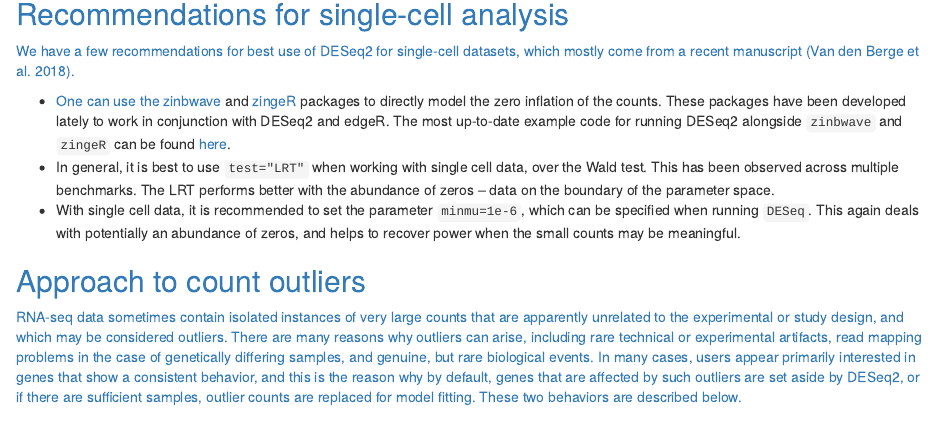
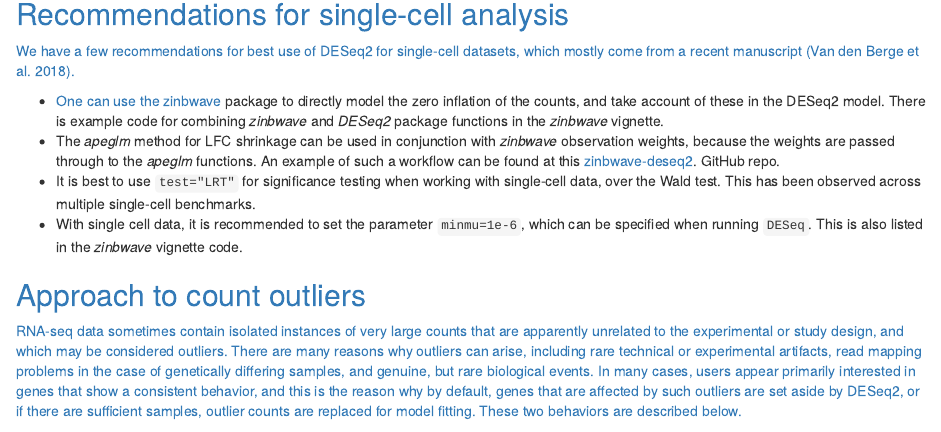
Before and after one commit to thelovelab/DESeq2, an R Markdown document (vignettes/DESeq2.Rmd): the page in a window 1100 px wide, from 8540 px down. Rendered offline with R 4.5, knitr and Pandoc, with nearby package versions; code that draws random numbers runs with fixed seeds of ours; some code elsewhere in the file could not run offline.

Commit message:
update sc vignette recommends

```diff
--- a/vignettes/DESeq2.Rmd
+++ b/vignettes/DESeq2.Rmd
@@ -1617,23 +1617,23 @@ model.matrix(~grp + cnd + grp:ind + grp:cnd)
 We have a few recommendations for best use of DESeq2 for single-cell
 datasets, which mostly come from a recent manuscript [@Berge2018].
 
-* One can use
-  the
-  [zinbwave](https://bioconductor.org/packages/release/bioc/html/zinbwave.html) and
-  [zingeR](https://github.com/statOmics/zingeR) packages to directly
-  model the zero inflation of the counts. These packages have been
-  developed lately to work in conjunction with DESeq2 and
-  edgeR. The most up-to-date example code for running DESeq2 alongside
-  `zinbwave` and `zingeR` can be found
-  [here](https://github.com/statOmics/zinbwaveZinger/blob/master/zinbwaveSimulations/trapnell_sims_fc2/trapnell_sims_fc2.Rmd).
-* In general, it is best to use `test="LRT"` when working with single
-  cell data, over the Wald test. This has been observed across
-  multiple benchmarks. The LRT performs better with the abundance of
-  zeros -- data on the boundary of the parameter space.
+* One can use the
+  [zinbwave](https://bioconductor.org/packages/zinbwave) package
+  to directly model the zero inflation of the counts, and take account
+  of these in the DESeq2 model. There is example code for combining
+  *zinbwave* and *DESeq2* package functions in the *zinbwave*
+  vignette.
+* The *apeglm* method for LFC shrinkage can be used in conjunction
+  with *zinbwave* observation weights, because the weights are passed
+  through to the *apeglm* functions. An example of such a workflow can
+  be found at this
+  [zinbwave-deseq2](https://github.com/mikelove/zinbwave-deseq2). GitHub repo.
+* It is best to use `test="LRT"` for significance testing when working with
+  single-cell data, over the Wald test. This has been observed across
+  multiple single-cell benchmarks.
 * With single cell data, it is recommended to set the
   parameter `minmu=1e-6`, which can be specified when running
-  `DESeq`. This again deals with potentially an abundance of zeros,
-  and helps to recover power when the small counts may be meaningful.
+  `DESeq`. This is also listed in the *zinbwave* vignette code.
 
 <a name="outlier"/>
 
```
Also changed, not shown: 1 other file.
